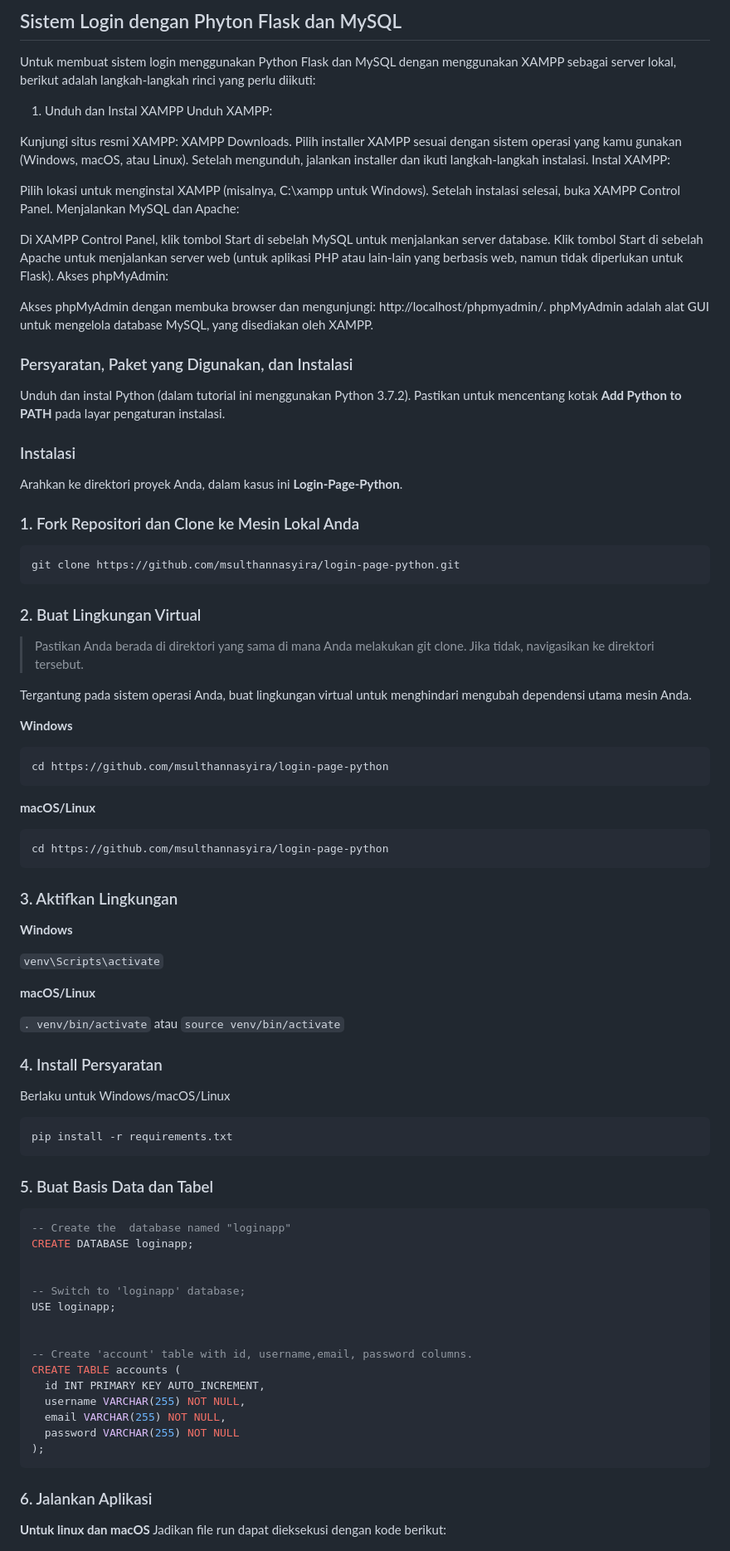
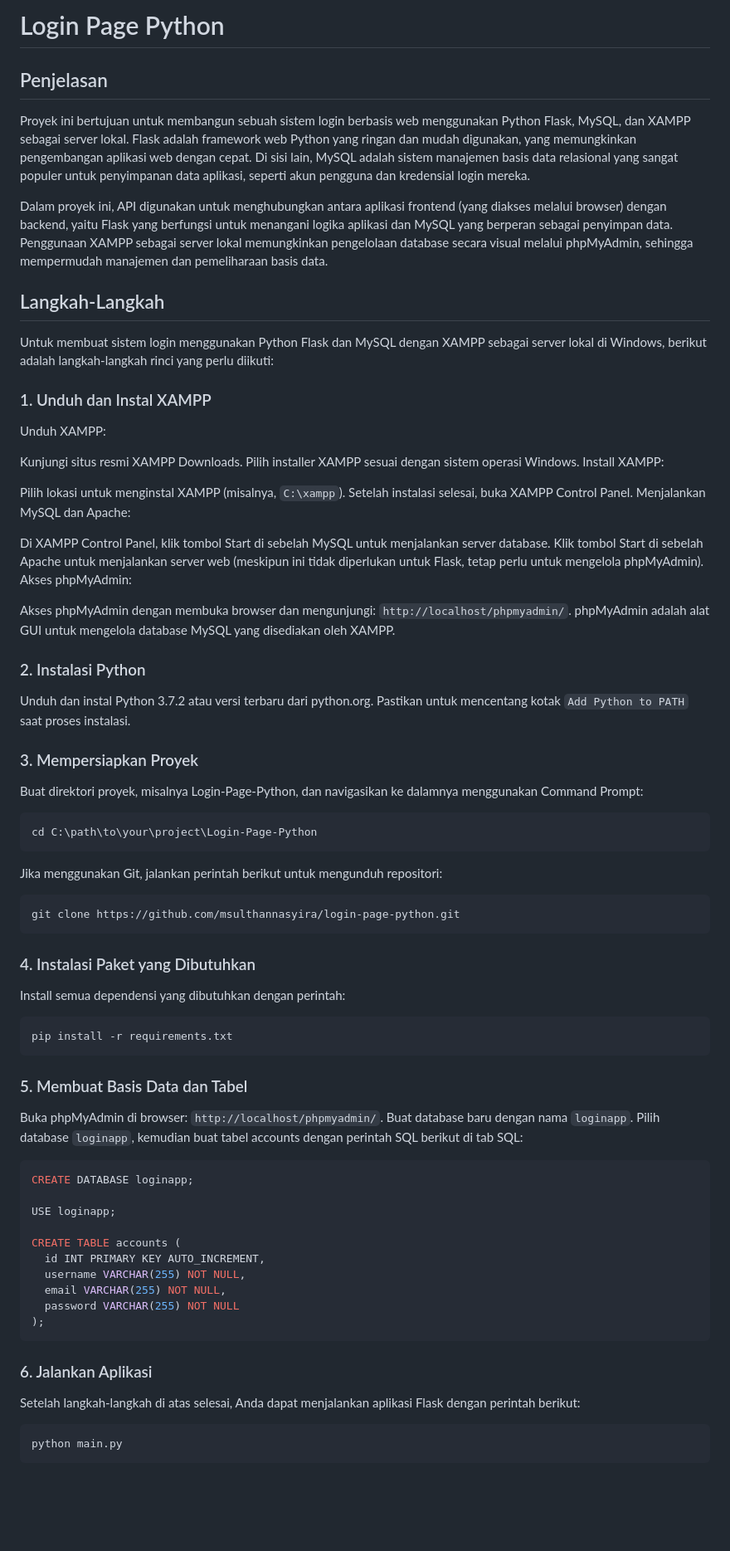
Before and after one commit to msulthannasyira/login-page-python, a Markdown page: README.md, the part around one of its changes. Shown at 83% size. Drawn GitHub-style; blank space fills up the shorter version.

````diff
--- a/README.md
+++ b/README.md
@@ -1,87 +1,70 @@
-## Sistem Login dengan Phyton Flask dan MySQL
+# Login Page Python
 
-Untuk membuat sistem login menggunakan Python Flask dan MySQL dengan menggunakan XAMPP sebagai server lokal, berikut adalah langkah-langkah rinci yang perlu diikuti:
+## Penjelasan
 
-1. Unduh dan Instal XAMPP
+Proyek ini bertujuan untuk membangun sebuah sistem login berbasis web menggunakan Python Flask, MySQL, dan XAMPP sebagai server lokal. Flask adalah framework web Python yang ringan dan mudah digunakan, yang memungkinkan pengembangan aplikasi web dengan cepat. Di sisi lain, MySQL adalah sistem manajemen basis data relasional yang sangat populer untuk penyimpanan data aplikasi, seperti akun pengguna dan kredensial login mereka.
+
+Dalam proyek ini, API digunakan untuk menghubungkan antara aplikasi frontend (yang diakses melalui browser) dengan backend, yaitu Flask yang berfungsi untuk menangani logika aplikasi dan MySQL yang berperan sebagai penyimpan data. Penggunaan XAMPP sebagai server lokal memungkinkan pengelolaan database secara visual melalui phpMyAdmin, sehingga mempermudah manajemen dan pemeliharaan basis data.
+
+## Langkah-Langkah
+
+Untuk membuat sistem login menggunakan Python Flask dan MySQL dengan XAMPP sebagai server lokal di Windows, berikut adalah langkah-langkah rinci yang perlu diikuti:
+
+### 1. Unduh dan Instal XAMPP
+
 Unduh XAMPP:
 
-Kunjungi situs resmi XAMPP: XAMPP Downloads.
-Pilih installer XAMPP sesuai dengan sistem operasi yang kamu gunakan (Windows, macOS, atau Linux).
-Setelah mengunduh, jalankan installer dan ikuti langkah-langkah instalasi.
-Instal XAMPP:
+Kunjungi situs resmi XAMPP Downloads.
+Pilih installer XAMPP sesuai dengan sistem operasi Windows.
+Install XAMPP:
 
-Pilih lokasi untuk menginstal XAMPP (misalnya, C:\xampp untuk Windows).
+Pilih lokasi untuk menginstal XAMPP (misalnya, `C:\xampp`).
 Setelah instalasi selesai, buka XAMPP Control Panel.
 Menjalankan MySQL dan Apache:
 
 Di XAMPP Control Panel, klik tombol Start di sebelah MySQL untuk menjalankan server database.
-Klik tombol Start di sebelah Apache untuk menjalankan server web (untuk aplikasi PHP atau lain-lain yang berbasis web, namun tidak diperlukan untuk Flask).
+Klik tombol Start di sebelah Apache untuk menjalankan server web (meskipun ini tidak diperlukan untuk Flask, tetap perlu untuk mengelola phpMyAdmin).
 Akses phpMyAdmin:
 
-Akses phpMyAdmin dengan membuka browser dan mengunjungi: http://localhost/phpmyadmin/.
-phpMyAdmin adalah alat GUI untuk mengelola database MySQL, yang disediakan oleh XAMPP.
+Akses phpMyAdmin dengan membuka browser dan mengunjungi: `http://localhost/phpmyadmin/`.
+phpMyAdmin adalah alat GUI untuk mengelola database MySQL yang disediakan oleh XAMPP.
 
-### Persyaratan, Paket yang Digunakan, dan Instalasi
-Unduh dan instal Python (dalam tutorial ini menggunakan Python 3.7.2). Pastikan untuk mencentang kotak **Add Python to PATH** pada layar pengaturan instalasi.
+### 2. Instalasi Python
+Unduh dan instal Python 3.7.2 atau versi terbaru dari python.org.
+Pastikan untuk mencentang kotak `Add Python to PATH` saat proses instalasi.
 
-### Instalasi
-Arahkan ke direktori proyek Anda, dalam kasus ini **Login-Page-Python**. <br>
+### 3. Mempersiapkan Proyek
+Buat direktori proyek, misalnya Login-Page-Python, dan navigasikan ke dalamnya menggunakan Command Prompt:
 
-### 1. Fork Repositori dan Clone ke Mesin Lokal Anda
-```csharp
+```cmd
+cd C:\path\to\your\project\Login-Page-Python
+```
+
+Jika menggunakan Git, jalankan perintah berikut untuk mengunduh repositori:
+
+```cmd
 git clone https://github.com/msulthannasyira/login-page-python.git
 ```
 
-### 2. Buat Lingkungan Virtual
-> Pastikan Anda berada di direktori yang sama di mana Anda melakukan git clone. Jika tidak, navigasikan ke direktori tersebut.
+### 4. Instalasi Paket yang Dibutuhkan
 
-Tergantung pada sistem operasi Anda, buat lingkungan virtual untuk menghindari mengubah dependensi utama mesin Anda.
+Install semua dependensi yang dibutuhkan dengan perintah:
 
-**Windows**
-
-```csharp
-cd https://github.com/msulthannasyira/login-page-python
-```
-
-**macOS/Linux**
-
-```csharp
-cd https://github.com/msulthannasyira/login-page-python
-```
-
-### 3. Aktifkan Lingkungan
-
-**Windows**
-
-```venv\Scripts\activate```
-
-**macOS/Linux**
-
-```. venv/bin/activate```
-atau
-```source venv/bin/activate```
-
-### 4. Install Persyaratan
-
-Berlaku untuk Windows/macOS/Linux
-
-```csharp
+```cmd
 pip install -r requirements.txt
 ```
 
+### 5. Membuat Basis Data dan Tabel
 
-### 5. Buat Basis Data dan Tabel
+Buka phpMyAdmin di browser: `http://localhost/phpmyadmin/`.
+Buat database baru dengan nama `loginapp`.
+Pilih database `loginapp`, kemudian buat tabel accounts dengan perintah SQL berikut di tab SQL:
 
 ```sql
--- Create the  database named "loginapp"
 CREATE DATABASE loginapp;
 
-
--- Switch to 'loginapp' database;
 USE loginapp;
 
-
--- Create 'account' table with id, username,email, password columns.
 CREATE TABLE accounts (
   id INT PRIMARY KEY AUTO_INCREMENT,
   username VARCHAR(255) NOT NULL,
@@ -91,7 +74,9 @@ CREATE TABLE accounts (
 ```
 
 ### 6. Jalankan Aplikasi
+Setelah langkah-langkah di atas selesai, Anda dapat menjalankan aplikasi Flask dengan perintah berikut:
 
-**Untuk linux dan macOS**
-Jadikan file run dapat dieksekusi dengan kode berikut:
+```python
+python main.py
+```
 
````
Also changed, not shown: other parts of README.md (+0 -12 lines).
